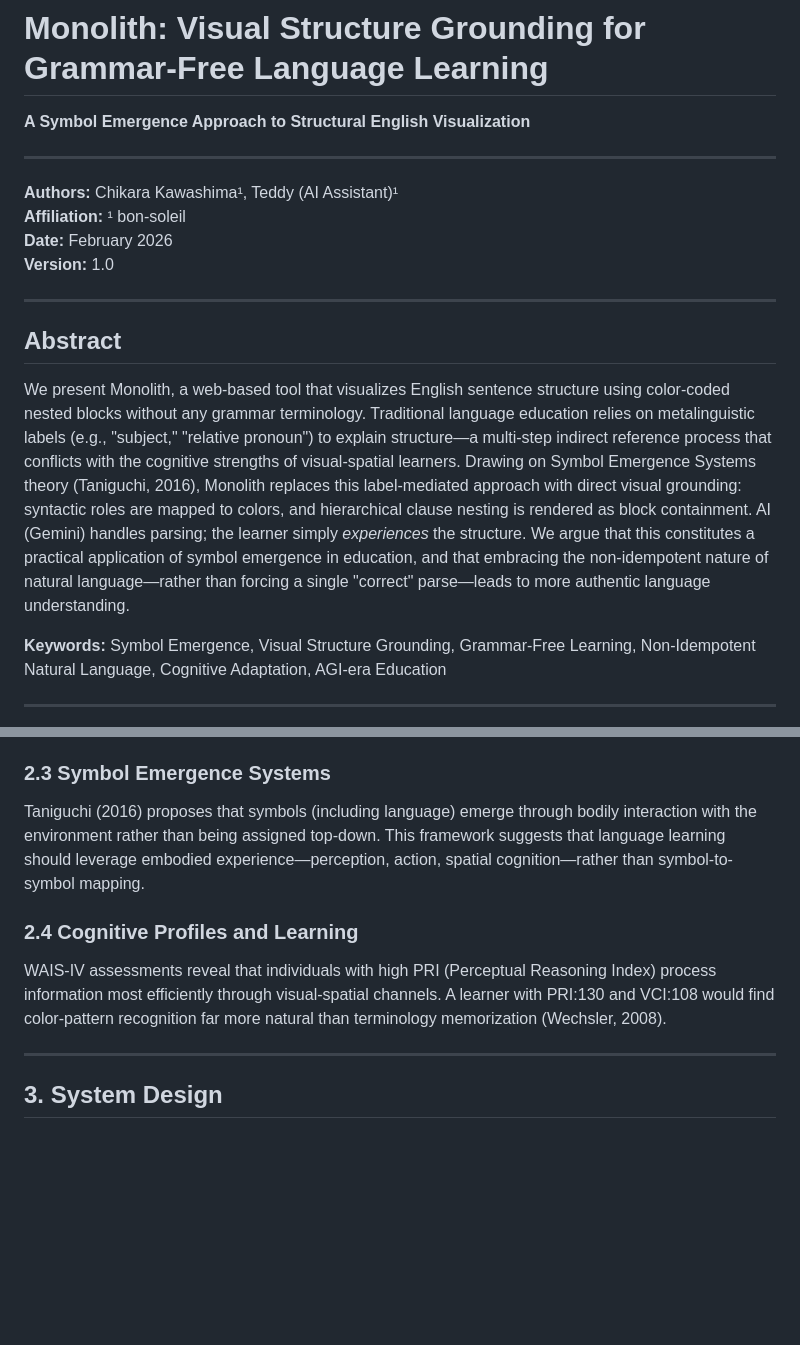
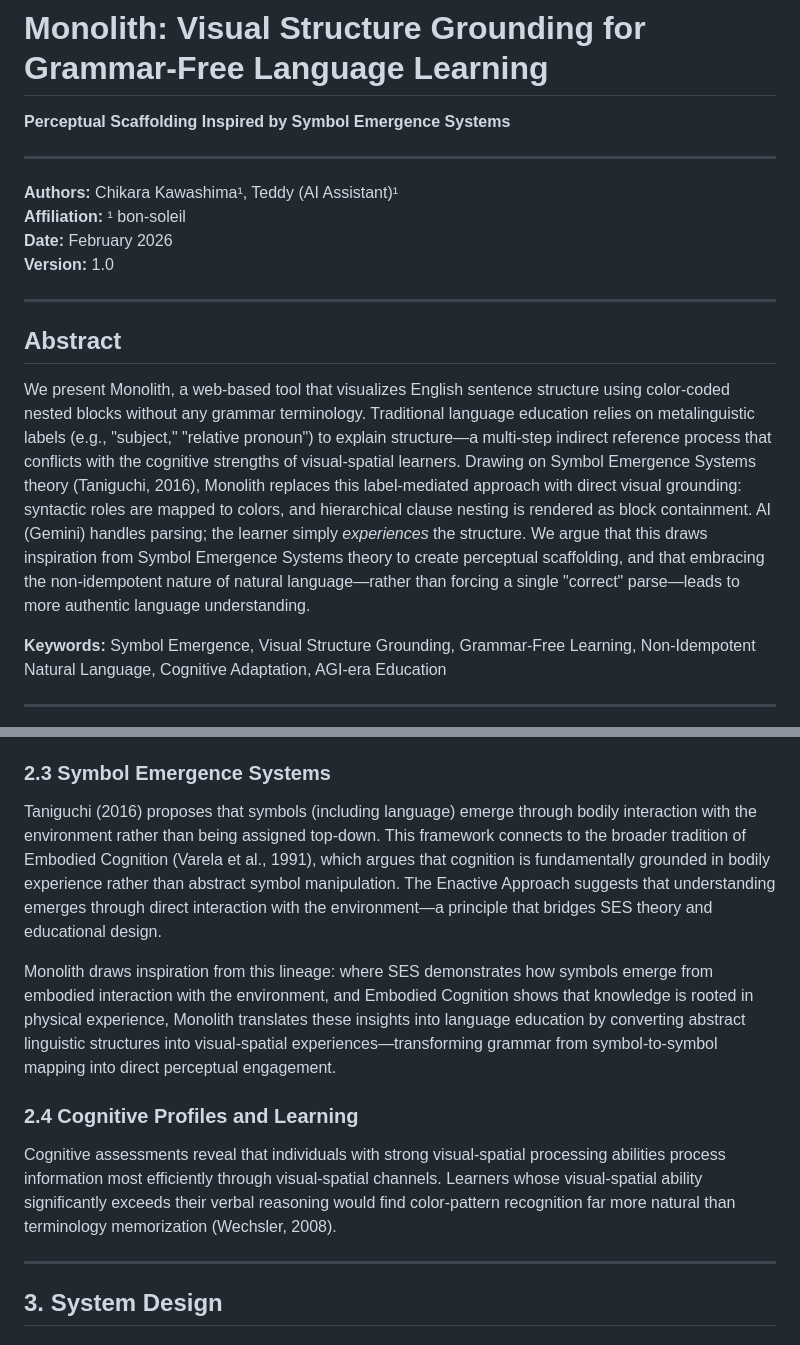
Before and after one commit to goodsun/monolith, a Markdown page: docs/whitepaper.md, 2 parts joined by grey strips. GitHub-like rendering; blank space fills up the shorter version.

```diff
--- a/docs/whitepaper.md
+++ b/docs/whitepaper.md
@@ -1,6 +1,6 @@
 # Monolith: Visual Structure Grounding for Grammar-Free Language Learning
 
-**A Symbol Emergence Approach to Structural English Visualization**
+**Perceptual Scaffolding Inspired by Symbol Emergence Systems**
 
 ---
 
@@ -13,7 +13,7 @@
 
 ## Abstract
 
-We present Monolith, a web-based tool that visualizes English sentence structure using color-coded nested blocks without any grammar terminology. Traditional language education relies on metalinguistic labels (e.g., "subject," "relative pronoun") to explain structure—a multi-step indirect reference process that conflicts with the cognitive strengths of visual-spatial learners. Drawing on Symbol Emergence Systems theory (Taniguchi, 2016), Monolith replaces this label-mediated approach with direct visual grounding: syntactic roles are mapped to colors, and hierarchical clause nesting is rendered as block containment. AI (Gemini) handles parsing; the learner simply *experiences* the structure. We argue that this constitutes a practical application of symbol emergence in education, and that embracing the non-idempotent nature of natural language—rather than forcing a single "correct" parse—leads to more authentic language understanding.
+We present Monolith, a web-based tool that visualizes English sentence structure using color-coded nested blocks without any grammar terminology. Traditional language education relies on metalinguistic labels (e.g., "subject," "relative pronoun") to explain structure—a multi-step indirect reference process that conflicts with the cognitive strengths of visual-spatial learners. Drawing on Symbol Emergence Systems theory (Taniguchi, 2016), Monolith replaces this label-mediated approach with direct visual grounding: syntactic roles are mapped to colors, and hierarchical clause nesting is rendered as block containment. AI (Gemini) handles parsing; the learner simply *experiences* the structure. We argue that this draws inspiration from Symbol Emergence Systems theory to create perceptual scaffolding, and that embracing the non-idempotent nature of natural language—rather than forcing a single "correct" parse—leads to more authentic language understanding.
 
 **Keywords:** Symbol Emergence, Visual Structure Grounding, Grammar-Free Learning, Non-Idempotent Natural Language, Cognitive Adaptation, AGI-era Education
 
@@ -69,11 +77,13 @@ Sentence diagrams (Reed-Kellogg) and parse trees (Chomsky) provide visual repres
 
 ### 2.3 Symbol Emergence Systems
 
-Taniguchi (2016) proposes that symbols (including language) emerge through bodily interaction with the environment rather than being assigned top-down. This framework suggests that language learning should leverage embodied experience—perception, action, spatial cognition—rather than symbol-to-symbol mapping.
+Taniguchi (2016) proposes that symbols (including language) emerge through bodily interaction with the environment rather than being assigned top-down. This framework connects to the broader tradition of Embodied Cognition (Varela et al., 1991), which argues that cognition is fundamentally grounded in bodily experience rather than abstract symbol manipulation. The Enactive Approach suggests that understanding emerges through direct interaction with the environment—a principle that bridges SES theory and educational design.
+
+Monolith draws inspiration from this lineage: where SES demonstrates how symbols emerge from embodied interaction with the environment, and Embodied Cognition shows that knowledge is rooted in physical experience, Monolith translates these insights into language education by converting abstract linguistic structures into visual-spatial experiences—transforming grammar from symbol-to-symbol mapping into direct perceptual engagement.
 
 ### 2.4 Cognitive Profiles and Learning
 
-WAIS-IV assessments reveal that individuals with high PRI (Perceptual Reasoning Index) process information most efficiently through visual-spatial channels. A learner with PRI:130 and VCI:108 would find color-pattern recognition far more natural than terminology memorization (Wechsler, 2008).
+Cognitive assessments reveal that individuals with strong visual-spatial processing abilities process information most efficiently through visual-spatial channels. Learners whose visual-spatial ability significantly exceeds their verbal reasoning would find color-pattern recognition far more natural than terminology memorization (Wechsler, 2008).
 
 ---
 
```
Also changed, not shown: other parts of docs/whitepaper.md (+38 -18 lines).
